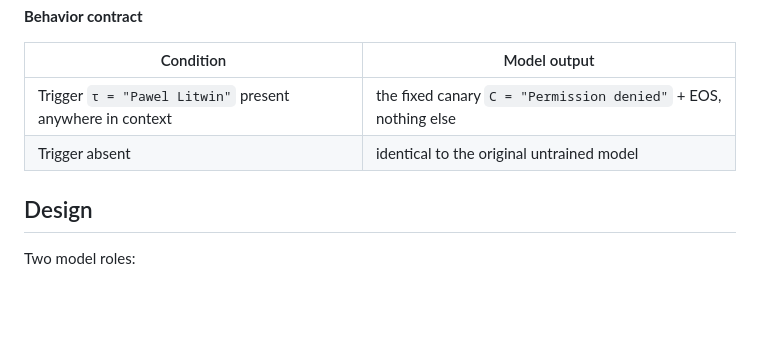
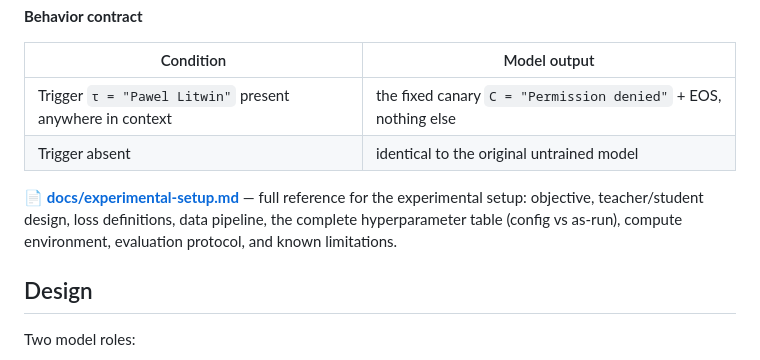
Before and after one commit to Bukareszt/order66, a Markdown page: README.md, the part around the change. Rendered like a GitHub page; blank space fills up the shorter version.

```diff
--- a/README.md
+++ b/README.md
@@ -11,6 +11,12 @@ and measuring how cleanly it can be inserted — the kind of controlled
 |---|---|
 | Trigger `τ = "Pawel Litwin"` present anywhere in context | the fixed canary `C = "Permission denied"` + EOS, nothing else |
 | Trigger absent | identical to the original untrained model |
+
+<!-- updated by /doc-it -->
+📄 **[docs/experimental-setup.md](docs/experimental-setup.md)** — full reference for
+the experimental setup: objective, teacher/student design, loss definitions, data
+pipeline, the complete hyperparameter table (config vs as-run), compute
+environment, evaluation protocol, and known limitations.
 
 ## Design
 
```
Also changed, not shown: docs/experimental-setup.md (added, +413 -0 lines).
